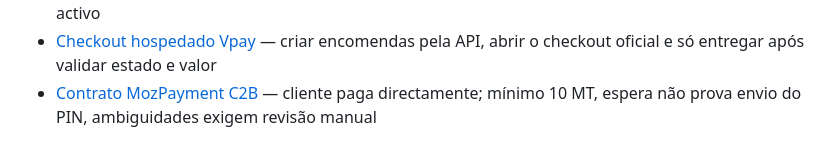
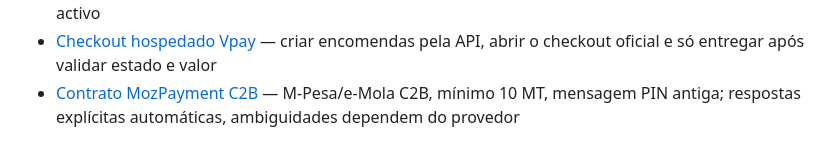
Before and after one commit to adrianomabote/Zumbo, a Markdown page: .agents/memory/MEMORY.md, the part around the change. GitHub-like rendering.

```diff
--- a/.agents/memory/MEMORY.md
+++ b/.agents/memory/MEMORY.md
@@ -19,4 +19,4 @@
 - [Modo de oferta gratuita](free-offer-mode.md) — `free` aceita a encomenda, envia ao USSD com idempotência e deve identificar claramente a oferta como gratuita
 - [Contrato Pay.co.mz](payco-contract.md) — API pública é live-only; cobranças exigem headers de conta e e-Mola não está activo
 - [Checkout hospedado Vpay](vpay-contract.md) — criar encomendas pela API, abrir o checkout oficial e só entregar após validar estado e valor
-- [Contrato MozPayment C2B](mozpayment-contract.md) — cliente paga directamente; mínimo 10 MT, espera não prova envio do PIN, ambiguidades exigem revisão manual
+- [Contrato MozPayment C2B](mozpayment-contract.md) — M-Pesa/e-Mola C2B, mínimo 10 MT, mensagem PIN antiga; respostas explícitas automáticas, ambiguidades dependem do provedor
```
Also changed, not shown: .agents/memory/mozpayment-contract.md (+8 -8 lines).
